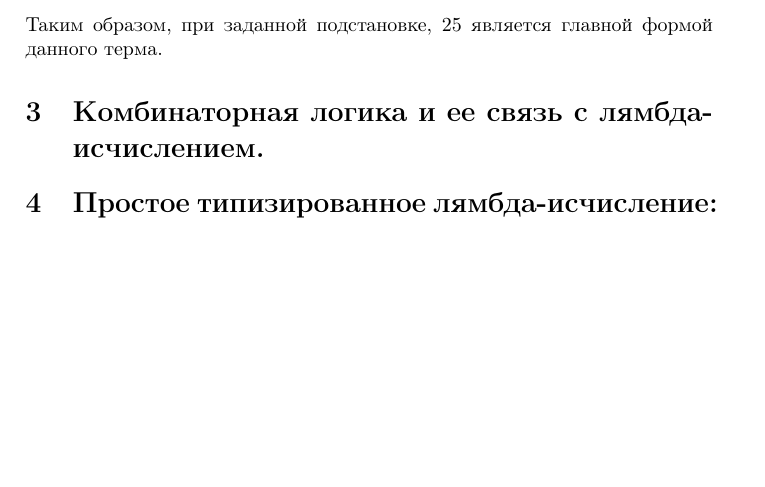
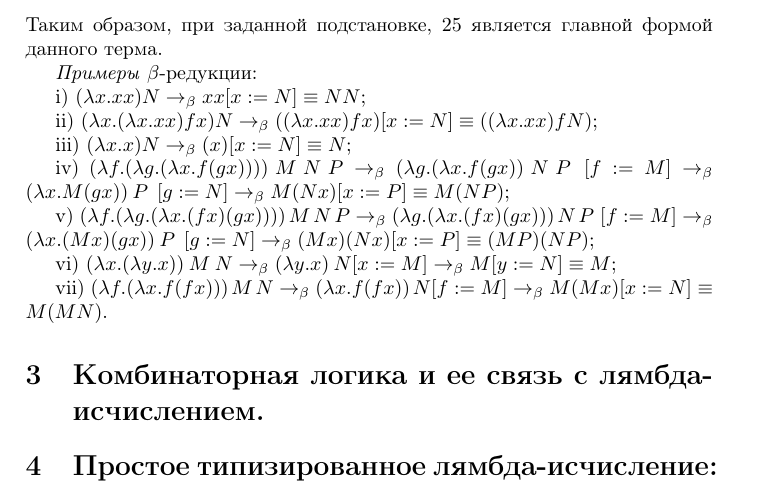
Before and after one commit to DanielRrr/TypeBook, a LaTeX document (SimpleTypeTheory/SimpleTypeTheory.tex): part of page 3 of 3, cut so that both start at the same text, the shorter picture padded with empty space. Compiled offline with pdfLaTeX.

Commit message:
added beta examples

```diff
--- a/SimpleTypeTheory/SimpleTypeTheory.tex
+++ b/SimpleTypeTheory/SimpleTypeTheory.tex
@@ -113,6 +113,23 @@ iii) $M \equiv_{\alpha} N, N \equiv_{\alpha} P \Rightarrow M \equiv_{\alpha} P$
 \end{equation}
 Таким образом, при заданной подстановке, $25$ является главной формой данного терма.
 
+\emph{Примеры} $\beta$-редукции:
+
+i) $(\lambda x. x x)N \rightarrow_{\beta} x x [x := N] \equiv N N$;
+
+ii) $(\lambda x. (\lambda x. x x) f x)N \rightarrow_{\beta} ((\lambda x. x x) f x) [x := N] \equiv ((\lambda x. xx) f N)$;
+
+iii) $(\lambda x.x) N \rightarrow_{\beta} (x) [x := N] \equiv N$;
+
+iv) $(\lambda f. (\lambda g. (\lambda x. f (g x)))) \: M \: N \: P \rightarrow_{\beta} (\lambda g. (\lambda x. f (g x)) \: N \: P \:\: [f := M] \rightarrow_{\beta} (\lambda x. M (g x)) \: P \:\: [g := N] \rightarrow_{\beta} M (N x) [x := P] \equiv M (N P)$;
+
+v) $(\lambda f. (\lambda g. (\lambda x . (f x) (g x)))) \: M \: N \: P \rightarrow_{\beta} (\lambda g. (\lambda x. (f x) (g x))) \: N \: P \:\: [f := M] \rightarrow_{\beta} (\lambda x. (M x) (g x)) \: P \:\: [g := N] \rightarrow_{\beta} (M x) (N x) [x := P] \equiv (M P) (N P)$;
+
+vi) $(\lambda x. (\lambda y. x)) \: M \: N \rightarrow_{\beta} (\lambda y. x) \: N [x := M] \rightarrow_{\beta} M [y := N] \equiv M$;
+
+vii) $(\lambda f. (\lambda x. f(f x))) \: M \: N \rightarrow_{\beta} (\lambda x. f(f x)) \: N [f := M] \rightarrow_{\beta} M (M x) [x := N] \equiv M (M N)$.
+
+
 \section{Комбинаторная логика и ее связь с лямбда-исчислением.}
 \section{Простое типизированное лямбда-исчисление: типизация по Карри и по Черчу.}
 \section{Типизированные комбинаторы.}
```
Also changed, not shown: SimpleTypeTheory/SimpleTypeTheory.pdf, 2 other files.
